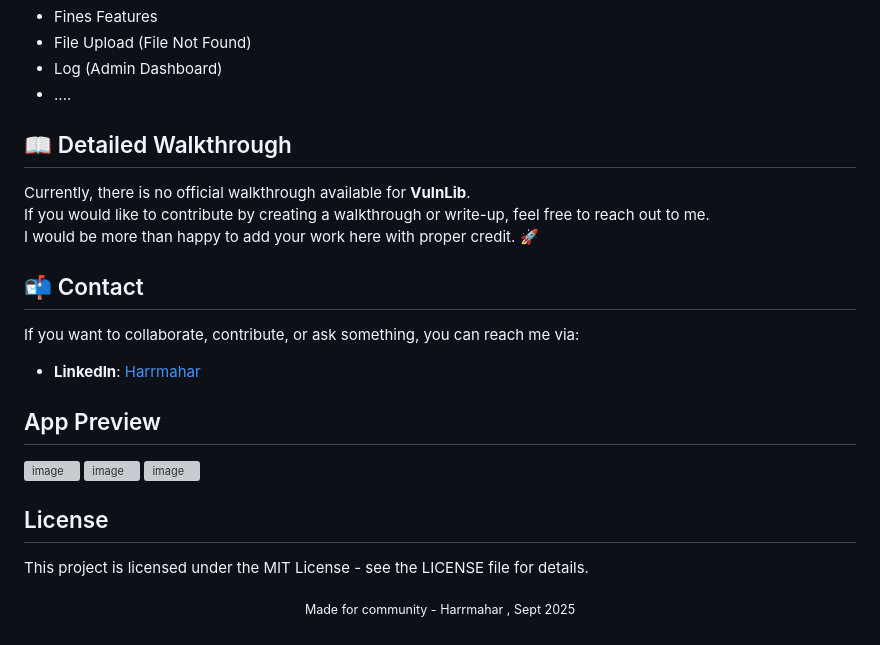
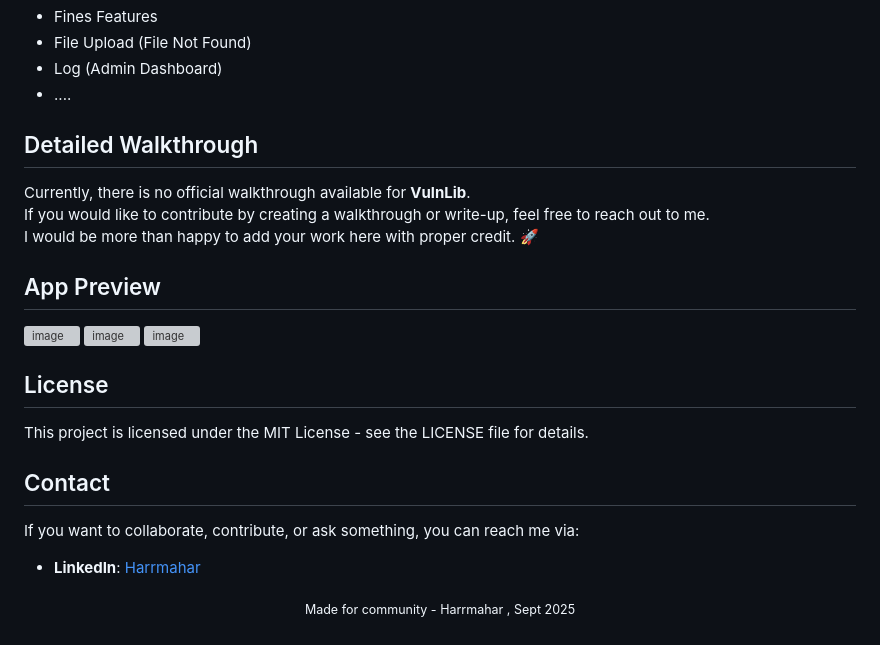
Before and after one commit to harrmahar/vulnlib, a Markdown page: README.md, the part around one of its changes. GitHub-like rendering; grey boxes are pictures that could not be loaded.

Commit message:
Update README.md
Update readme

```diff
--- a/README.md
+++ b/README.md
@@ -78,16 +78,11 @@ Ensure **Docker** and **Docker Compose** are installed.
 - Log (Admin Dashboard)
 - ....
 
-## 📖 Detailed Walkthrough
+## Detailed Walkthrough
 
 Currently, there is no official walkthrough available for **VulnLib**.
 If you would like to contribute by creating a walkthrough or write-up, feel free to reach out to me.
 I would be more than happy to add your work here with proper credit. 🚀
-
-
-## 📬 Contact
-If you want to collaborate, contribute, or ask something, you can reach me via:
-- **LinkedIn**: [Harrmahar](https://www.linkedin.com/in/harrmahar)
 
 
 ## App Preview
@@ -102,6 +97,9 @@ If you want to collaborate, contribute, or ask something, you can reach me via:
 This project is licensed under the MIT License - see the LICENSE file for details.
 
 
+## Contact
+If you want to collaborate, contribute, or ask something, you can reach me via:
+- **LinkedIn**: [Harrmahar](https://www.linkedin.com/in/harrmahar)
 
 
 <p align='center'><sub>Made for community - Harrmahar , Sept 2025</sub></p>
```
Also changed, not shown: other parts of README.md (+2 -2 lines).
